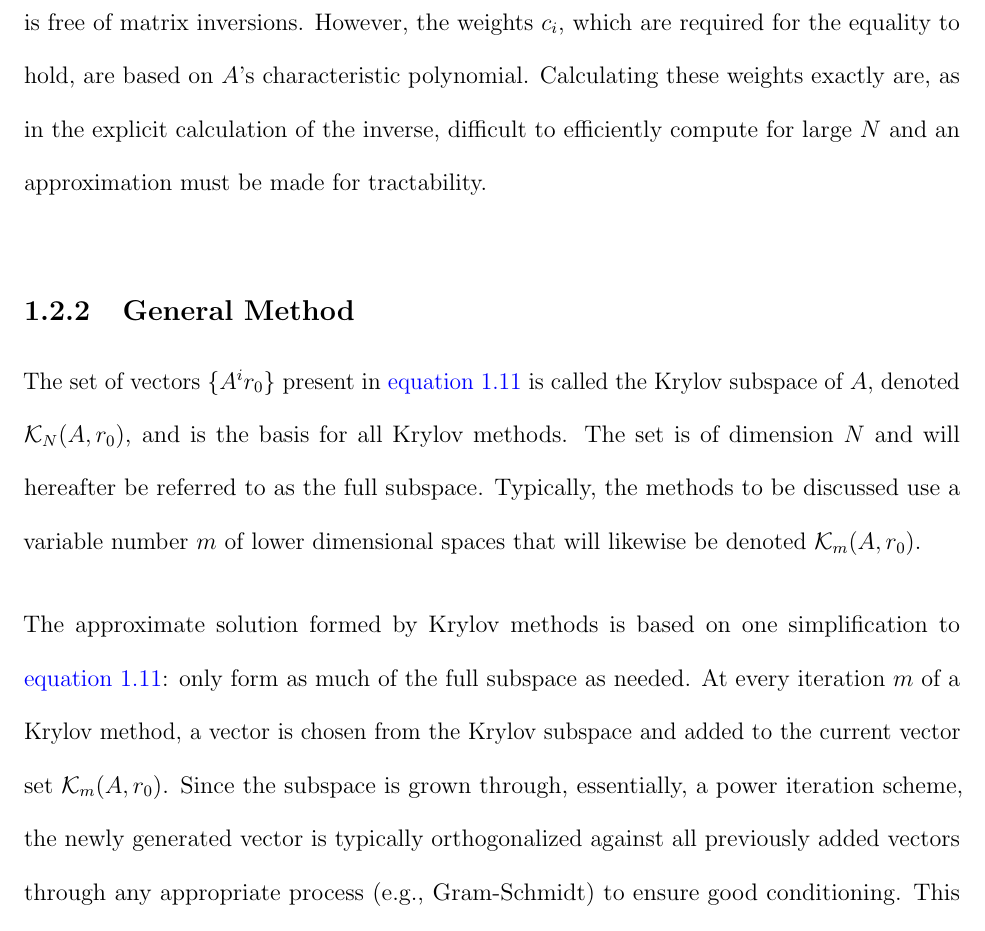
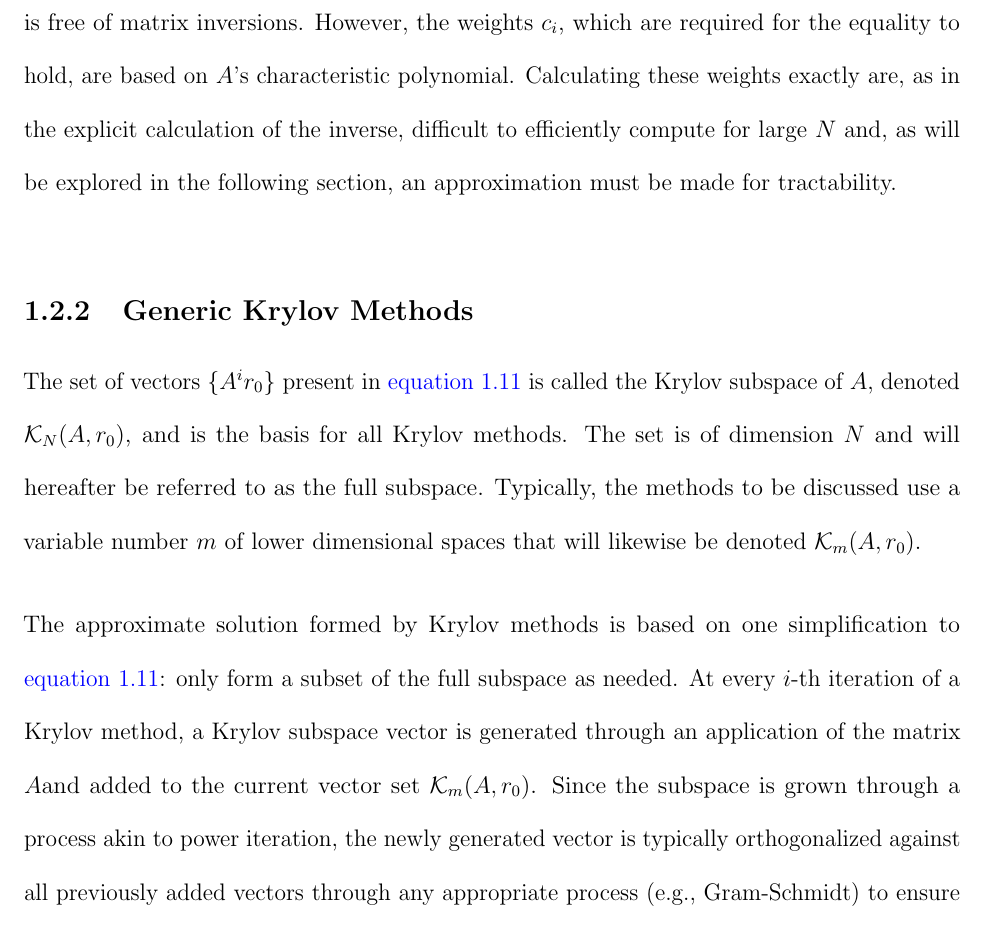
Before and after one commit to troyhaskin/Dissertation, a LaTeX thesis (Pieces/JFNK/JFNK.tex): part of page 6 of 9, cut so that both start at the same text. Compiled offline with pdfLaTeX.

Commit message:
Grammar changes

```diff
--- a/Pieces/JFNK/JFNK.tex
+++ b/Pieces/JFNK/JFNK.tex
@@ -194,18 +194,18 @@ Substituting this expansion into \cref{Eqn:SolutionResidualForm} yields
 \end{equation}
 The true solution to the problem is now in a form that incorporates some initial guess and is free of matrix inversions.
 However, the weights $c_i$, which are required for the equality to hold, are based on $A$'s characteristic polynomial.
-Calculating these weights exactly are, as in the explicit calculation of the inverse, difficult to efficiently compute for large $N$ and an approximation must be made for tractability.
+Calculating these weights exactly are, as in the explicit calculation of the inverse, difficult to efficiently compute for large $N$ and, as will be explored in the following section, an approximation must be made for tractability.
 
 
-\subsection{General Method}
+\subsection{Generic Krylov Methods}
 
 The set of vectors $\{A^i r_0\}$ present in \cref{Eqn:ExactKrylovSolution} is called the Krylov subspace of $A$, denoted $\mathcal{K}_N(A,r_0)$, and is the basis for all Krylov methods.
 The set is of dimension $N$ and will hereafter be referred to as the full subspace.
 Typically, the methods to be discussed use a variable number $m$ of lower dimensional spaces that will likewise be denoted $\mathcal{K}_m(A,r_0)$.
 
-The approximate solution formed by Krylov methods is based on one simplification to \cref{Eqn:ExactKrylovSolution}: only form as much of the full subspace as needed.
-At every iteration $m$ of a Krylov method, a vector is chosen from the Krylov subspace and added to the current vector set $\mathcal{K}_m(A,r_0)$.
-Since the subspace is grown through, essentially, a power iteration scheme, the newly generated vector is typically orthogonalized against all previously added vectors through any appropriate process (e.g., Gram-Schmidt) to ensure good conditioning.
+The approximate solution formed by Krylov methods is based on one simplification to \cref{Eqn:ExactKrylovSolution}: only form a subset of the full subspace as needed.
+At every $i$-th iteration of a Krylov method, a Krylov subspace vector is generated through an application of the matrix $A$and added to the current vector set $\mathcal{K}_m(A,r_0)$.
+Since the subspace is grown through a process akin to power iteration, the newly generated vector is typically orthogonalized against all previously added vectors through any appropriate process (e.g., Gram-Schmidt) to ensure good conditioning.
 This vector set is then used as the basis for the approximate solution to the linear problem.
 The set is grown and approximate solution updated until the norm of the residual is sufficiently low (typically, a user-defined criterion).
 The maximum number of basis vectors needed varies by problem, but it is guaranteed that the approximation will reach the true solution once the full subspace is formed (assuming exact arithmetic).
```
Also changed, not shown: Pieces/JFNK/JFNK.out.ps (deleted), Pieces/JFNK/JFNK.pdf, Pieces/JFNK/JFNK.ps (deleted), 2 other files.
